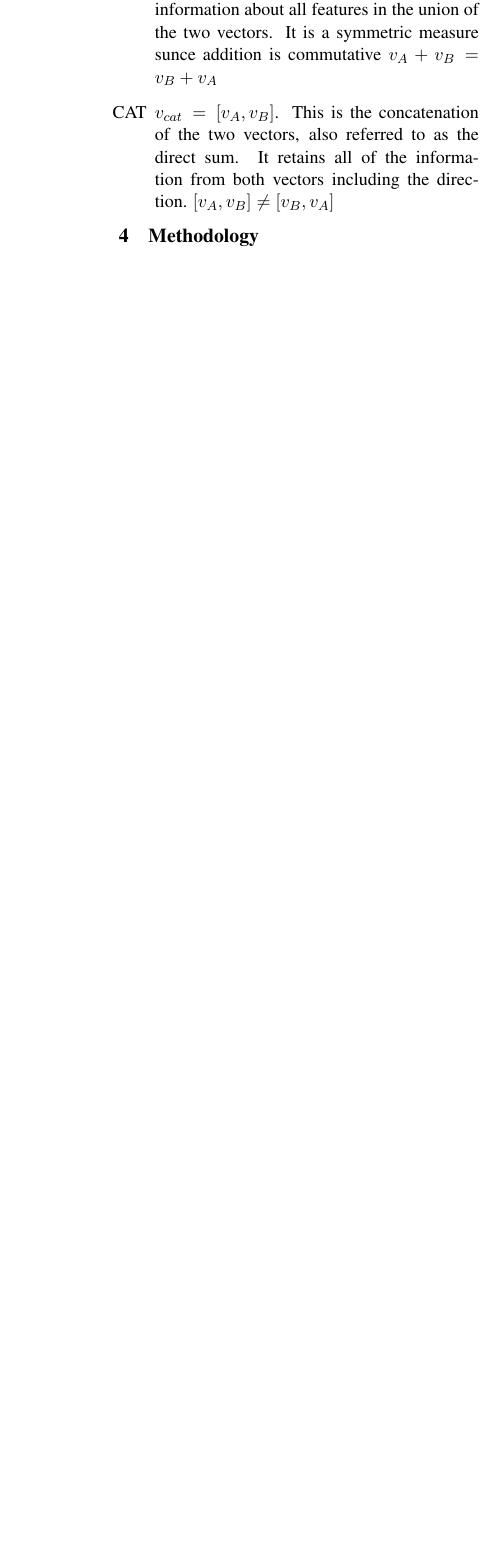
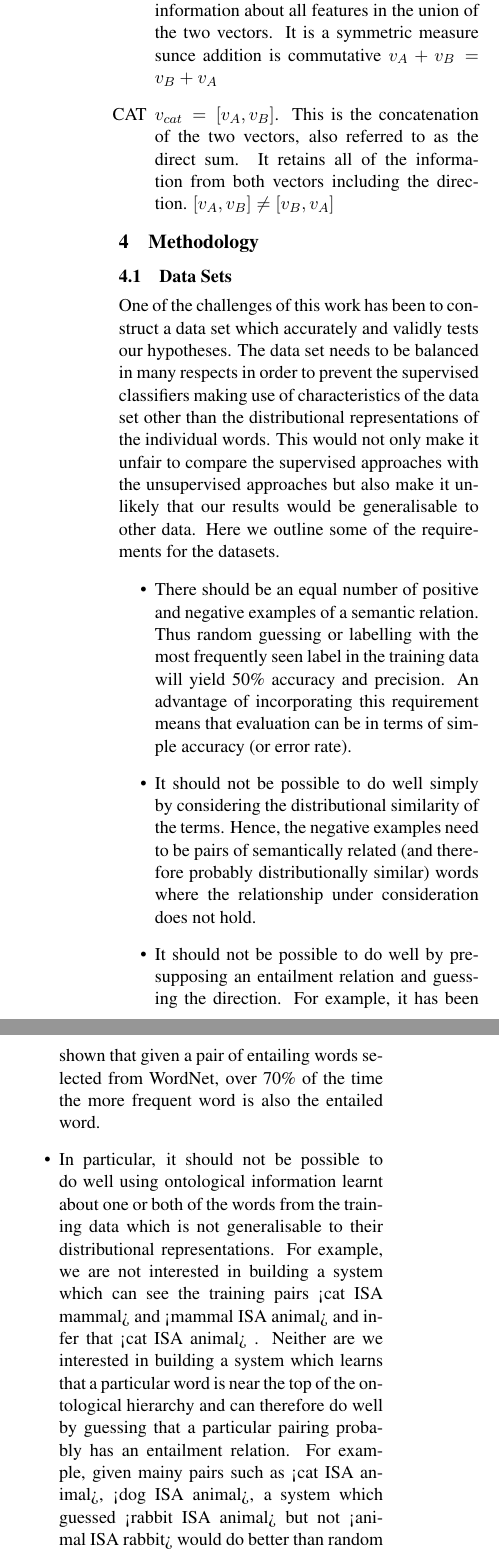
Before and after one commit to daoudclarke/lexical-entailment-paper, a LaTeX paper (semanticrelations.tex): part of one column of page 4 of 7 before the commit and two parts of the columns of page 4 of 8 after it, the two joined at a grey line, cut so that both start at the same text, the shorter picture padded with empty space. Compiled offline with pdfLaTeX.

Commit message:
start to layout data set requirements

```diff
--- a/semanticrelations.tex
+++ b/semanticrelations.tex
@@ -148,6 +148,19 @@ Here, we have distributional vectors for two words $v_A$ and $v_B$ and we want t
 
 \section{Methodology}
 
+\subsection{Data Sets}
+
+One of the challenges of this work has been to construct a data set which accurately and validly tests our hypotheses.  The data set needs to be balanced in many respects in order to prevent the supervised classifiers making use of characteristics of the data set other than the distributional representations of the individual words.  This would not only make it unfair to compare the supervised approaches with the unsupervised approaches but also make it unlikely that our results would be generalisable to other data.  Here we outline some of the requirements for the datasets.
+
+\begin{itemize}
+\item{There should be an equal number of positive and negative examples of a semantic relation.  Thus random guessing or labelling with the most frequently seen label in the training data will yield 50\% accuracy and precision.  An advantage of incorporating this requirement means that evaluation can be in terms of simple accuracy (or error rate).}
+\item{It should not be possible to do well simply by considering the distributional similarity of the terms.  Hence, the negative examples need to be pairs of semantically related (and therefore probably distributionally similar) words where the relationship under consideration does not hold.}
+\item{It should not be possible to do well by pre-supposing an entailment relation and guessing the direction.  For example, it has been shown that given a pair of entailing words selected from WordNet, over 70\% of the time the more frequent word is also the entailed word.}
+\item{In particular, it should not be possible to do well using ontological information learnt about one or both of the words from the training data which is not generalisable to their distributional representations.  For example, we are not interested in building a system which can see the training pairs <cat ISA mammal> and <mammal ISA animal> and infer that <cat ISA animal> .  Neither are we interested in building a system which learns that a particular word is near the top of the ontological hierarchy and can therefore do well by guessing that a particular pairing probably has an entailment relation.  For example, given mainy pairs such as <cat ISA animal>, <dog ISA animal>, a system which guessed <rabbit ISA animal> but not <animal ISA rabbit> would do better than random guessing.  Whilst both of these types of information could be useful in a hybrid system, in order to produce overall better results, they do not require any distributional information and therefore we would not be learning anything about the distributional features of animal which make it likely to be a hypernym.
+\end{itemize}
+
+
+\subsubsection{BLESS}
 We have constructed two different data sets from the BLESS dataset \cite{Baroni2011}.  The BLESS dataset provides examples of hypernyms, co-hyponyms, meronyms and random unrelated words for each of 200 concrete, largely monosemous nouns.
 
 \begin{itemize}
```
Also changed, not shown: semanticrelations.tex (4 more changed lines).
